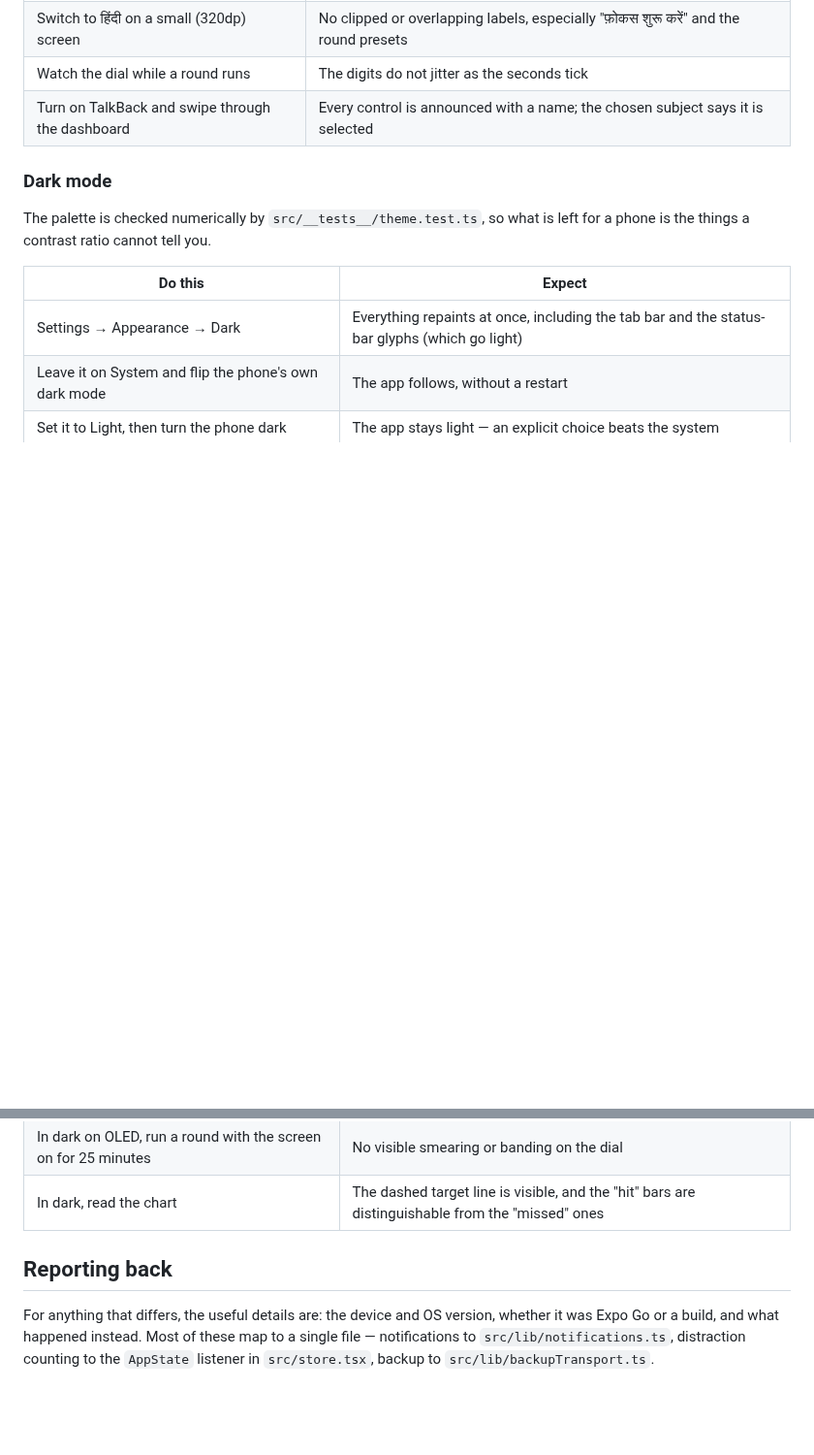
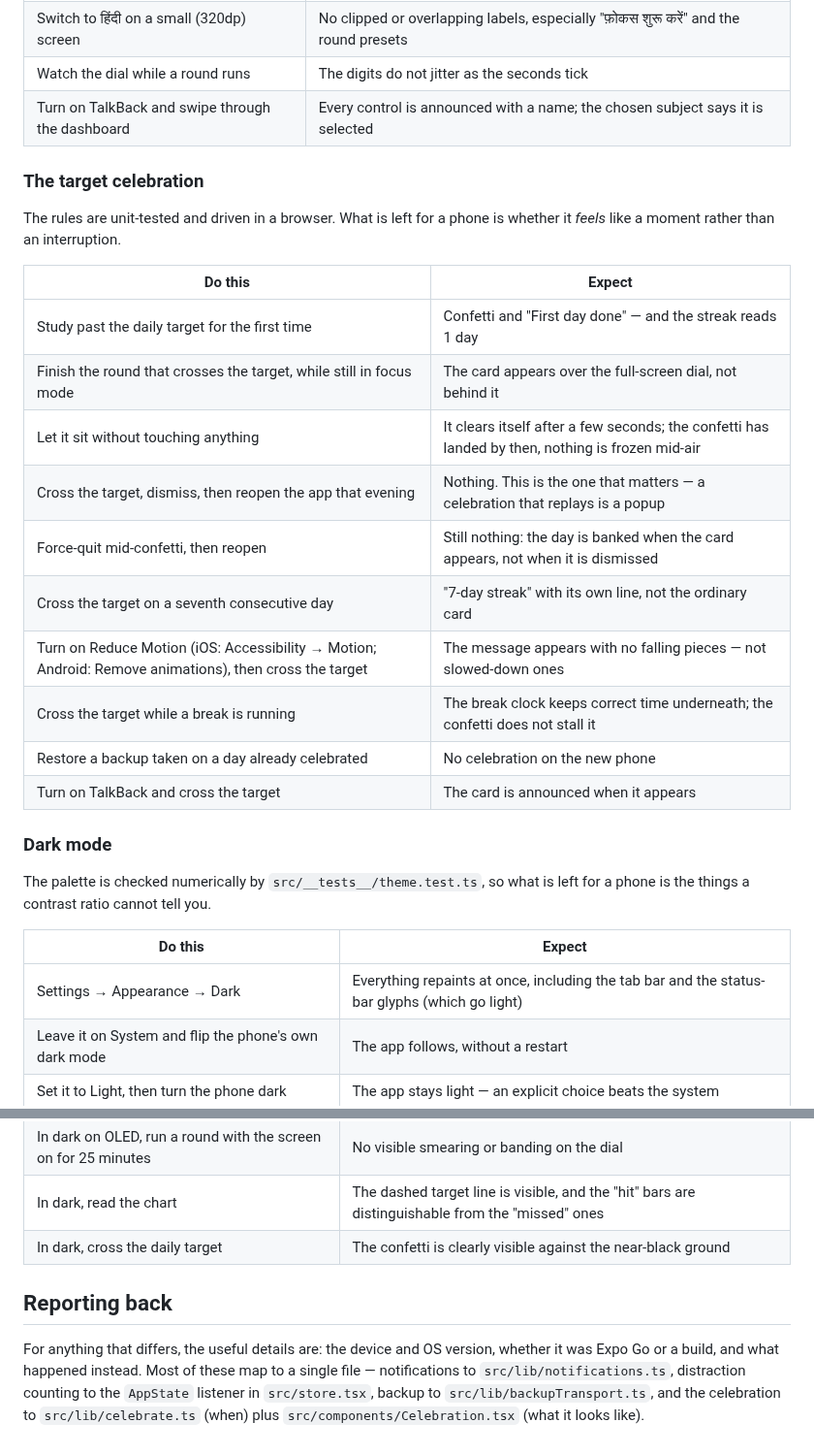
Before and after one commit to GOSSII/Apps, a Markdown page: docs/DEVICE-TESTING.md, 2 parts joined by grey strips. Shown at 97% size. Rendered like a GitHub page; blank space fills up the shorter version.

```diff
--- a/docs/DEVICE-TESTING.md
+++ b/docs/DEVICE-TESTING.md
@@ -77,6 +77,24 @@ a real finding — the browser could not have caught it.
 | Watch the dial while a round runs | The digits do not jitter as the seconds tick |
 | Turn on TalkBack and swipe through the dashboard | Every control is announced with a name; the chosen subject says it is selected |
 
+### The target celebration
+
+The rules are unit-tested and driven in a browser. What is left for a phone is
+whether it *feels* like a moment rather than an interruption.
+
+| Do this | Expect |
+| --- | --- |
+| Study past the daily target for the first time | Confetti and "First day done" — and the streak reads 1 day |
+| Finish the round that crosses the target, while still in focus mode | The card appears over the full-screen dial, not behind it |
+| Let it sit without touching anything | It clears itself after a few seconds; the confetti has landed by then, nothing is frozen mid-air |
+| Cross the target, dismiss, then reopen the app that evening | Nothing. This is the one that matters — a celebration that replays is a popup |
+| Force-quit mid-confetti, then reopen | Still nothing: the day is banked when the card appears, not when it is dismissed |
+| Cross the target on a seventh consecutive day | "7-day streak" with its own line, not the ordinary card |
+| Turn on Reduce Motion (iOS: Accessibility → Motion; Android: Remove animations), then cross the target | The message appears with no falling pieces — not slowed-down ones |
+| Cross the target while a break is running | The break clock keeps correct time underneath; the confetti does not stall it |
+| Restore a backup taken on a day already celebrated | No celebration on the new phone |
+| Turn on TalkBack and cross the target | The card is announced when it appears |
+
 ### Dark mode
 
 The palette is checked numerically by `src/__tests__/theme.test.ts`, so what is
@@ -93,6 +111,7 @@ left for a phone is the things a contrast ratio cannot tell you.
 | In dark, look at a subject added *before* this version | Its dot is one of the current colours, not the old flat indigo |
 | In dark on OLED, run a round with the screen on for 25 minutes | No visible smearing or banding on the dial |
 | In dark, read the chart | The dashed target line is visible, and the "hit" bars are distinguishable from the "missed" ones |
+| In dark, cross the daily target | The confetti is clearly visible against the near-black ground |
 
 ## Reporting back
 
@@ -100,4 +119,5 @@ For anything that differs, the useful details are: the device and OS version,
 whether it was Expo Go or a build, and what happened instead. Most of these
 map to a single file — notifications to `src/lib/notifications.ts`,
 distraction counting to the `AppState` listener in `src/store.tsx`, backup to
-`src/lib/backupTransport.ts`.
+`src/lib/backupTransport.ts`, and the celebration to `src/lib/celebrate.ts`
+(when) plus `src/components/Celebration.tsx` (what it looks like).
```
Also changed, not shown: README.md (+35 -9 lines), docs/screenshots/shot-celebrate.png (added), docs/screenshots/shot-dark-celebrate.png (added), 13 other files.
